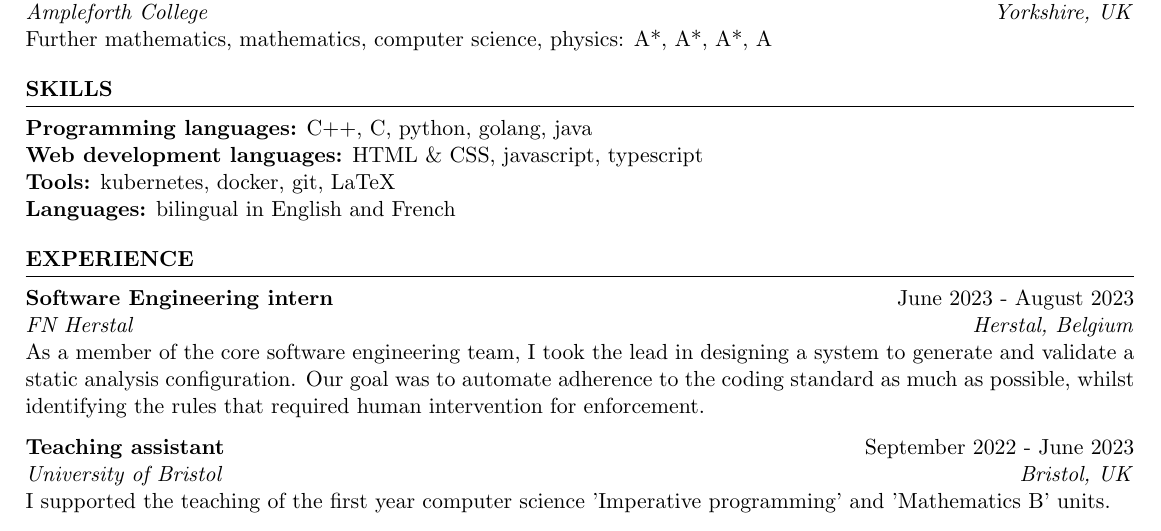
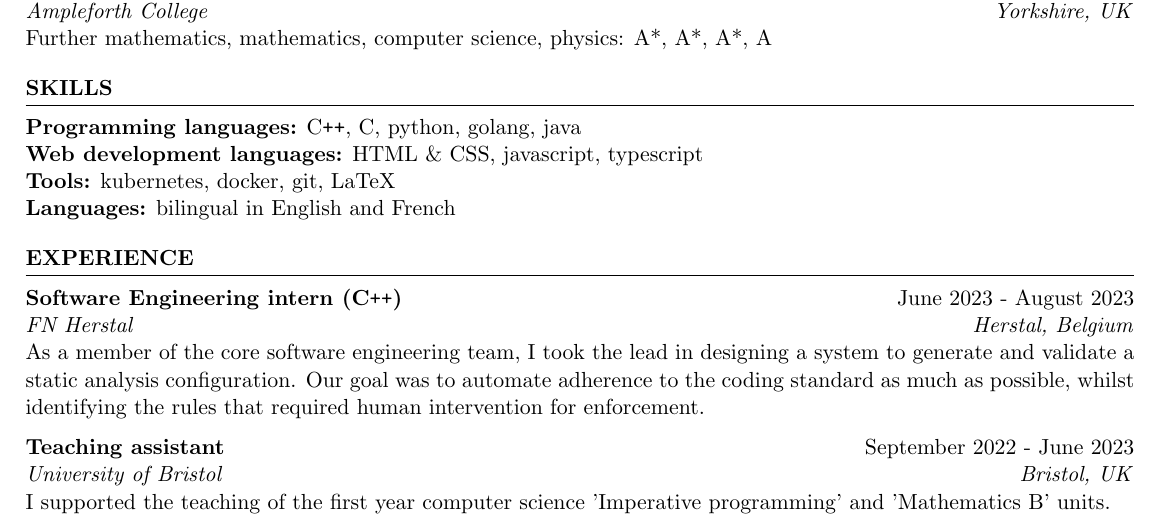
Before and after one commit to ferdinandhubbard981/resume, a LaTeX CV (resume.tex): part of the page, cut so that both start at the same text. Compiled offline with pdfLaTeX.

Commit message:
changed format of c++

```diff
--- a/resume.tex
+++ b/resume.tex
@@ -39,7 +39,7 @@ Further mathematics, mathematics, computer science, physics: A*, A*, A*, A
 %----------------------------------------------------------------------------------------
 \begin{rSection}{SKILLS}
 
-{\bf Programming languages:} C++, C, python, golang, java \\
+{\bf Programming languages:} C\texttt{++}, C, python, golang, java \\
 {\bf Web development languages:} HTML \& CSS, javascript, typescript \\
 {\bf Tools:} kubernetes, docker, git, LaTeX \\
 {\bf Languages:} bilingual in English and French
@@ -48,7 +48,7 @@ Further mathematics, mathematics, computer science, physics: A*, A*, A*, A
 
 \begin{rSection}{EXPERIENCE}
 
-\textbf{Software Engineering intern} \hfill June 2023 - August 2023\\
+  \textbf{Software Engineering intern (C\texttt{++})} \hfill June 2023 - August 2023\\
 \textit{FN Herstal} \hfill \textit{Herstal, Belgium} \\
 As a member of the core software engineering team, I took the lead in designing a system to generate and validate a static analysis configuration. Our goal was to automate adherence to the coding standard as much as possible, whilst identifying the rules that required human intervention for enforcement.
 
```
Also changed, not shown: resume.pdf.
